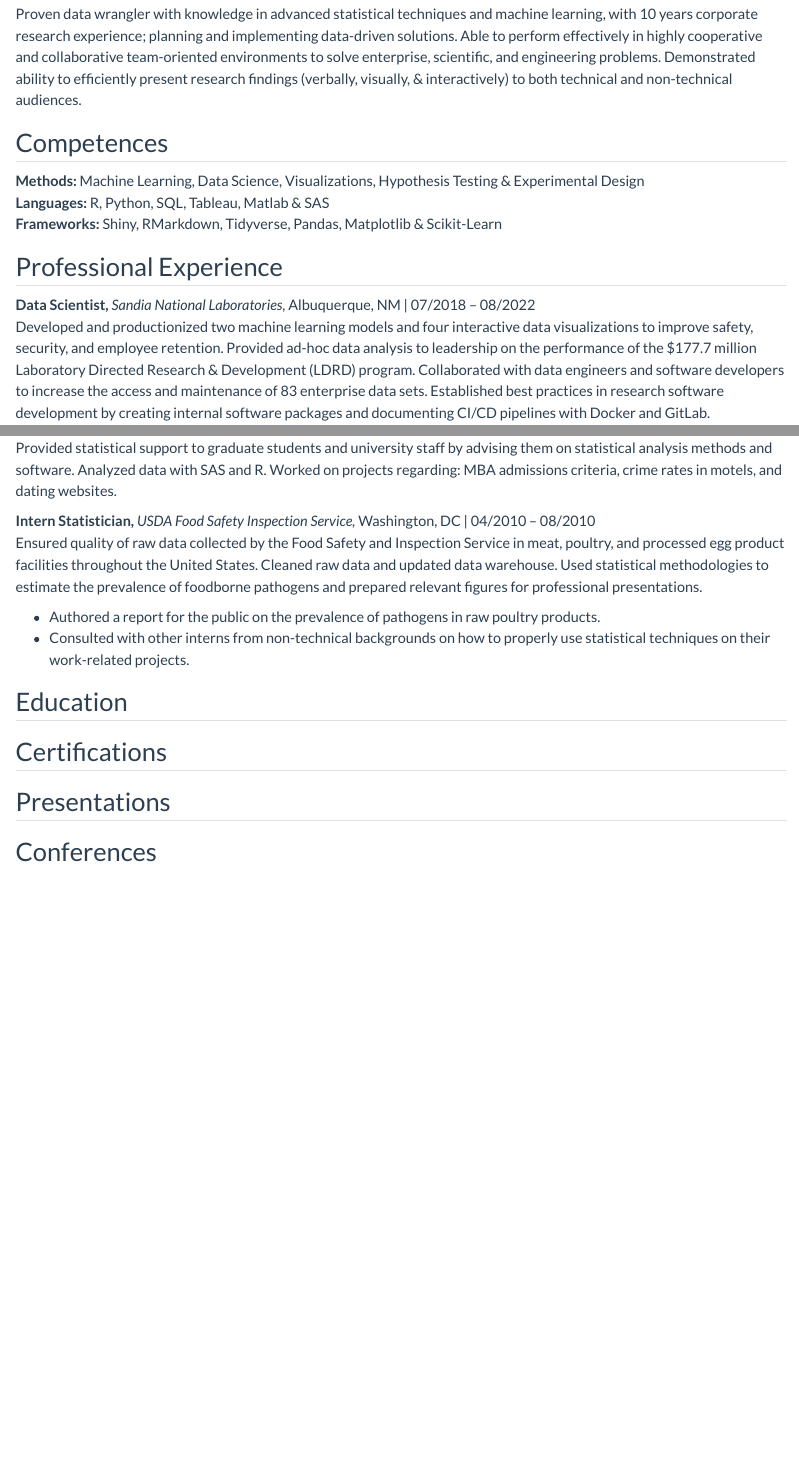
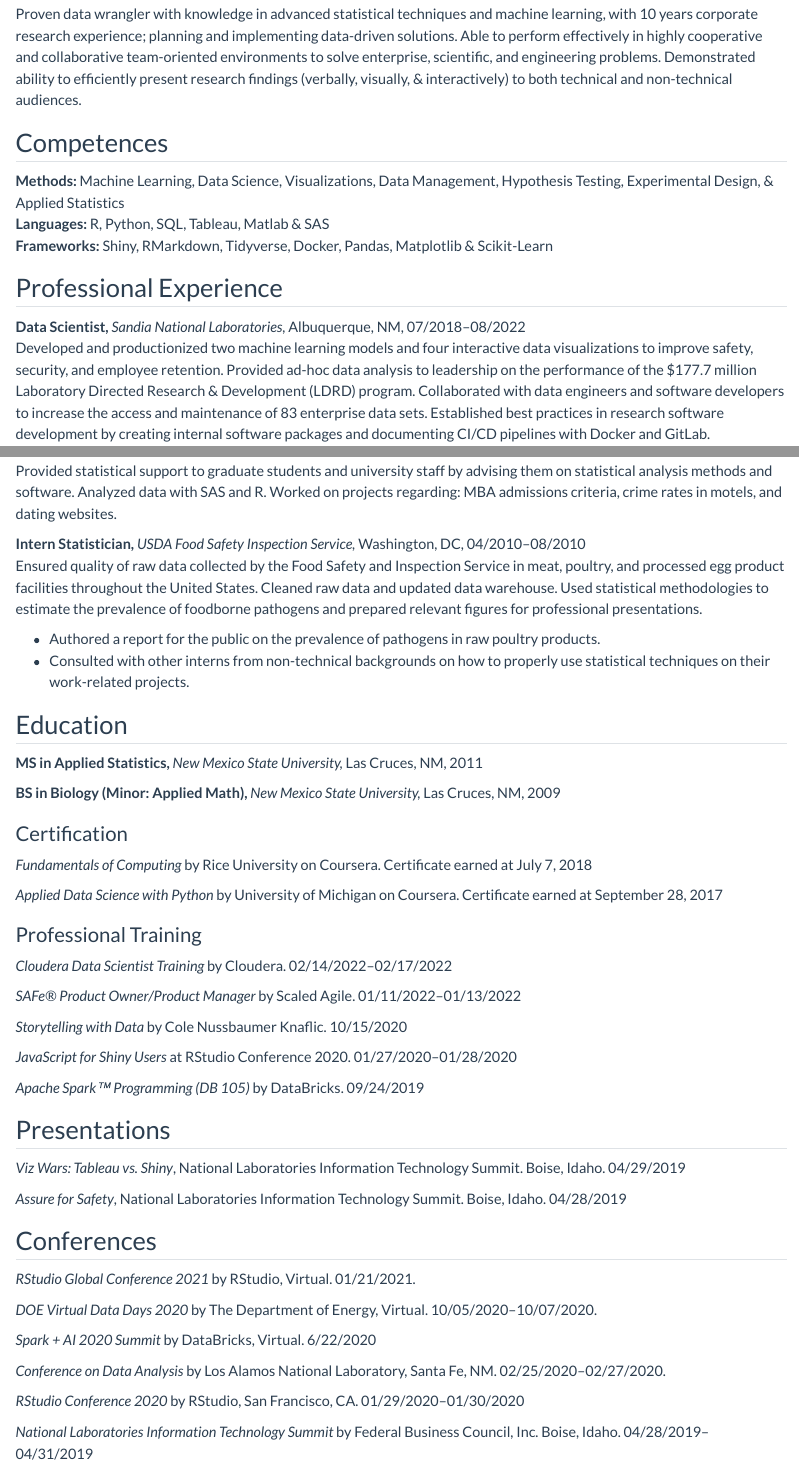
Before and after one commit to jesadrperez/jesadrperez.github.io, a Quarto document (curriculum-vitae.qmd): the page in a window 1100 px wide, from 130 px down, and a second part further down, joined at a grey line. Rendered offline with R 4.5, knitr and Pandoc in place of Quarto, with nearby package versions.

Commit message:
fix: added back in missing CV content

```diff
--- a/curriculum-vitae.qmd
+++ b/curriculum-vitae.qmd
@@ -8,12 +8,12 @@ Proven data wrangler with knowledge in advanced statistical techniques and machi
 
 ## Competences
 
-**Methods:** Machine Learning, Data Science, Visualizations, Hypothesis Testing & Experimental Design
-**Languages:** R, Python, SQL, Tableau, Matlab & SAS
-**Frameworks:** Shiny, RMarkdown, Tidyverse, Pandas, Matplotlib & Scikit-Learn
+**Methods:** Machine Learning, Data Science, Visualizations, Data Management, Hypothesis Testing, Experimental Design, & Applied Statistics\
+**Languages:** R, Python, SQL, Tableau, Matlab & SAS\
+**Frameworks:** Shiny, RMarkdown, Tidyverse, Docker, Pandas, Matplotlib & Scikit-Learn
 
 ## Professional Experience
 
-**Data Scientist,** *Sandia National Laboratories,* Albuquerque, NM | 07/2018 – 08/2022
-Developed and productionized two machine learning models and four interactive data visualizations to improve safety, security, and employee retention. Provided ad-hoc data analysis to leadership on the performance of the $177.7 million Laboratory Directed Research & Development (LDRD) program. Collaborated with data engineers and software developers to increase the access and maintenance of 83 enterprise data sets. Established best practices in research software development by creating internal software packages and documenting CI/CD pipelines with Docker and GitLab.
+**Data Scientist,** *Sandia National Laboratories,* Albuquerque, NM, 07/2018--08/2022\
+Developed and productionized two machine learning models and four interactive data visualizations to improve safety, security, and employee retention. Provided ad-hoc data analysis to leadership on the performance of the \$177.7 million Laboratory Directed Research & Development (LDRD) program. Collaborated with data engineers and software developers to increase the access and maintenance of 83 enterprise data sets. Established best practices in research software development by creating internal software packages and documenting CI/CD pipelines with Docker and GitLab.
 
@@ -41,15 +41,51 @@ While attending classes full-time, I actively assisted with a variety of health
 Provided statistical support to graduate students and university staff by advising them on statistical analysis methods and software. Analyzed data with SAS and R. Worked on projects regarding: MBA admissions criteria, crime rates in motels, and dating websites.
 
-**Intern Statistician,** *USDA Food Safety Inspection Service,* Washington, DC | 04/2010 – 08/2010
+**Intern Statistician,** *USDA Food Safety Inspection Service,* Washington, DC, 04/2010--08/2010\
 Ensured quality of raw data collected by the Food Safety and Inspection Service in meat, poultry, and processed egg product facilities throughout the United States. Cleaned raw data and updated data warehouse. Used statistical methodologies to estimate the prevalence of foodborne pathogens and prepared relevant figures for professional presentations.
 
-- Authored a report for the public on the prevalence of pathogens in raw poultry products.
-- Consulted with other interns from non-technical backgrounds on how to properly use statistical techniques on their work-related projects.
+-   Authored a report for the public on the prevalence of pathogens in raw poultry products.
+-   Consulted with other interns from non-technical backgrounds on how to properly use statistical techniques on their work-related projects.
 
 ## Education
 
-## Certifications
+**MS in Applied Statistics,** *New Mexico State University,* Las Cruces, NM, 2011
+
+**BS in Biology (Minor: Applied Math),** *New Mexico State University,* Las Cruces, NM, 2009
+
+### Certification
+
+*Fundamentals of Computing* by Rice University on Coursera. Certificate earned at July 7, 2018
+
+*Applied Data Science with Python* by University of Michigan on Coursera. Certificate earned at September 28, 2017
+
+### Professional Training
+
+*Cloudera Data Scientist Training* by Cloudera. 02/14/2022--02/17/2022
+
+*SAFe® Product Owner/Product Manager* by Scaled Agile. 01/11/2022--01/13/2022
+
+*Storytelling with Data* by Cole Nussbaumer Knaflic. 10/15/2020
+
+*JavaScript for Shiny Users* at RStudio Conference 2020. 01/27/2020--01/28/2020
+
+*Apache Spark™ Programming (DB 105)* by DataBricks. 09/24/2019
 
 ## Presentations
 
+*Viz Wars: Tableau vs. Shiny*, National Laboratories Information Technology Summit. Boise, Idaho. 04/29/2019
+
+*Assure for Safety*, National Laboratories Information Technology Summit. Boise, Idaho. 04/28/2019
+
 ## Conferences
+
+*RStudio Global Conference 2021* by RStudio, Virtual. 01/21/2021.
+
+*DOE Virtual Data Days 2020* by The Department of Energy, Virtual. 10/05/2020--10/07/2020.
+
+*Spark + AI 2020 Summit* by DataBricks, Virtual. 6/22/2020
+
+*Conference on Data Analysis* by Los Alamos National Laboratory, Santa Fe, NM. 02/25/2020--02/27/2020.
+
+*RStudio Conference 2020* by RStudio, San Francisco, CA. 01/29/2020--01/30/2020
+
+*National Laboratories Information Technology Summit* by Federal Business Council, Inc. Boise, Idaho. 04/28/2019--04/31/2019
```
Also changed, not shown: docs/search.json, curriculum-vitae.qmd (28 more changed lines), 2 other files.
